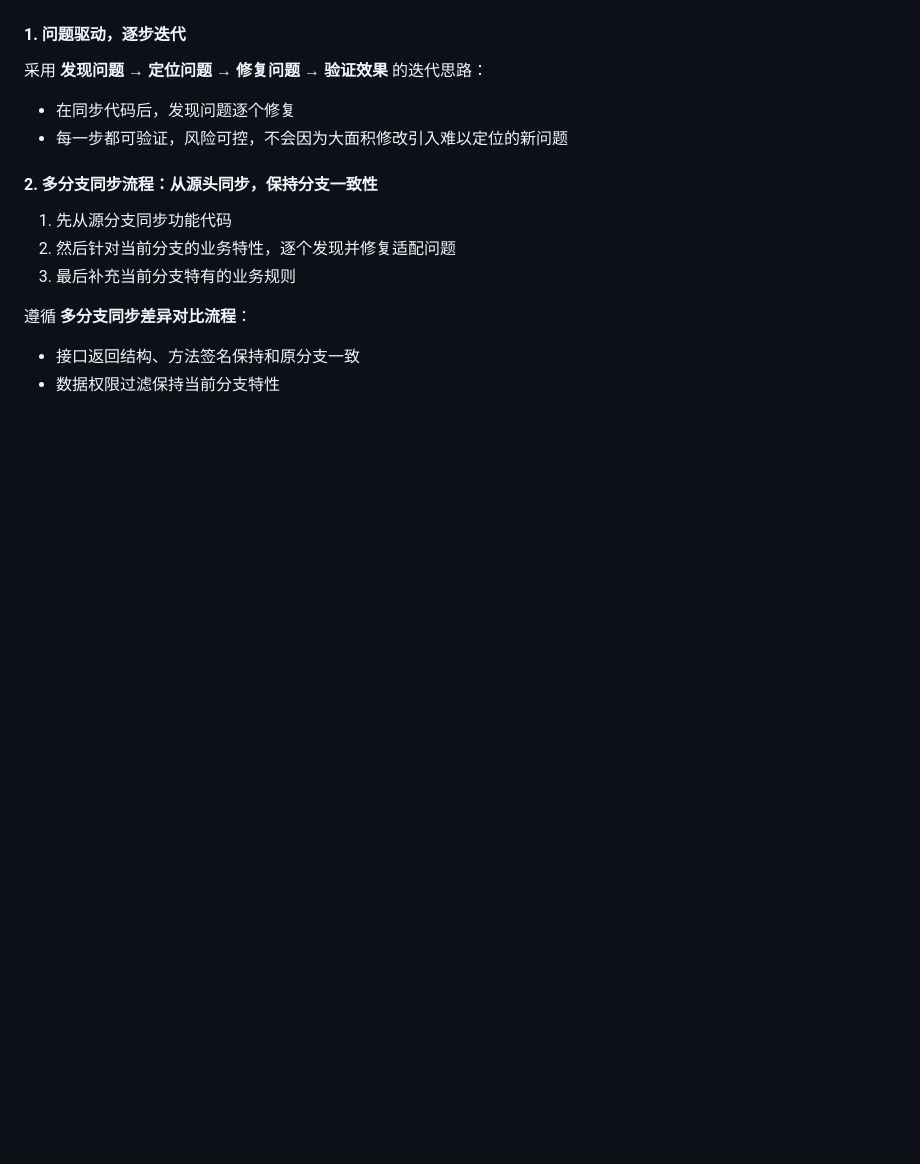
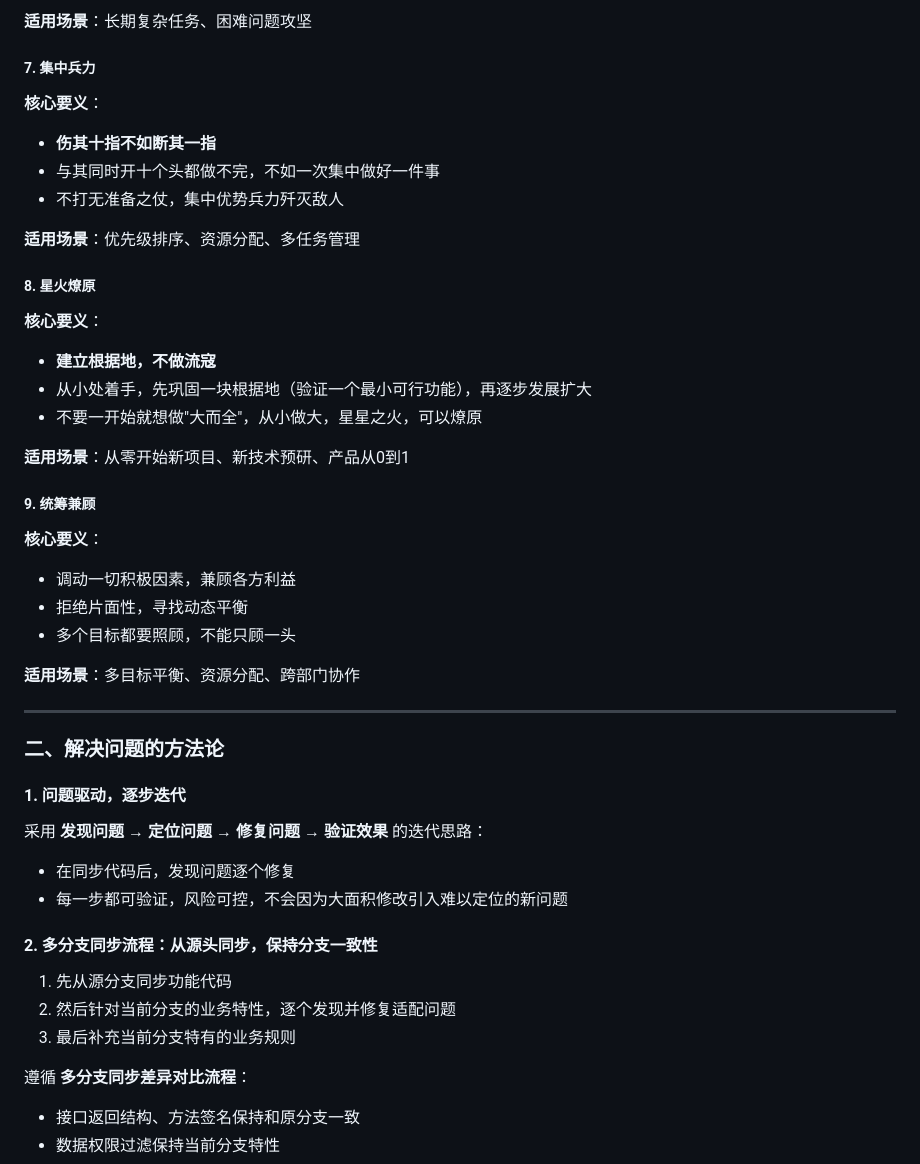
Before and after one commit to letmerecoding/ai-shared-memory, a Markdown page: MEMORY.md, the part around one of its changes. GitHub-like rendering; blank space fills up the shorter version.

Commit message:
feat(methology): 新增求是思想方法论——矛盾分析、调查研究、批评与自我批评等9大思维工具
 - 从qiushi-skill提炼总结，补充系统性问题分析解决方法论
 - 总原则：实事求是
 - 哲学基座：矛盾分析法、实践认识论
 - 工作方法：调查研究、群众路线、批评与自我批评
 - 战略战术：持久战略、集中兵力、星火燎原、统筹兼顾
 - 弥补现有框架缺少系统性思维方法论的不足

```diff
--- a/MEMORY.md
+++ b/MEMORY.md
@@ -255,3 +330,35 @@
+**适用场景**：长期复杂任务、困难问题攻坚
+
+##### 7. 集中兵力
+
+**核心要义**：
+- **伤其十指不如断其一指**
+- 与其同时开十个头都做不完，不如一次集中做好一件事
+- 不打无准备之仗，集中优势兵力歼灭敌人
+
+**适用场景**：优先级排序、资源分配、多任务管理
+
+##### 8. 星火燎原
+
+**核心要义**：
+- **建立根据地，不做流寇**
+- 从小处着手，先巩固一块根据地（验证一个最小可行功能），再逐步发展扩大
+- 不要一开始就想做"大而全"，从小做大，星星之火，可以燎原
+
+**适用场景**：从零开始新项目、新技术预研、产品从0到1
+
+##### 9. 统筹兼顾
+
+**核心要义**：
+- 调动一切积极因素，兼顾各方利益
+- 拒绝片面性，寻找动态平衡
+- 多个目标都要照顾，不能只顾一头
+
+**适用场景**：多目标平衡、资源分配、跨部门协作
+
+---
+
+### 二、解决问题的方法论
 
 #### 1. 问题驱动，逐步迭代
 
```
Also changed, not shown: other parts of MEMORY.md (+76 -1 lines).
